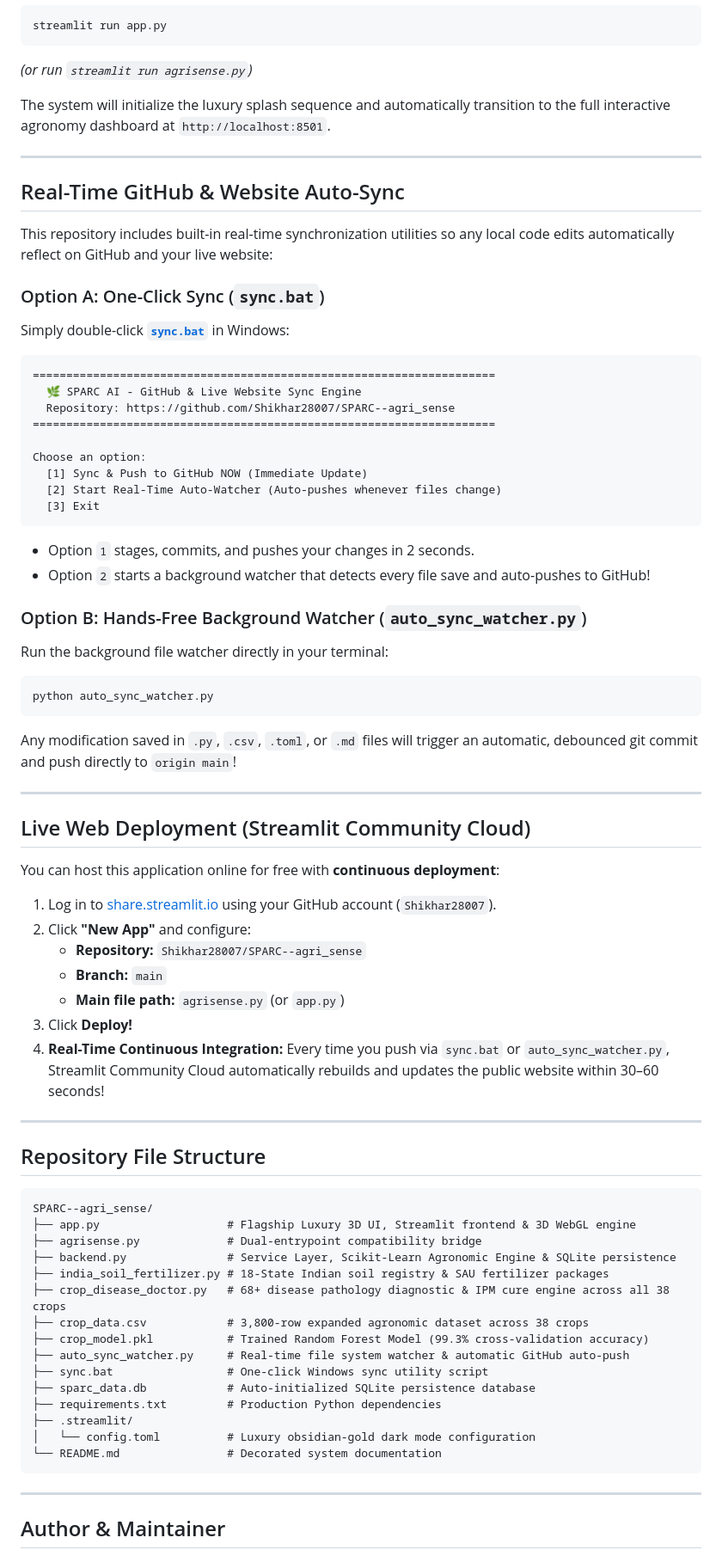
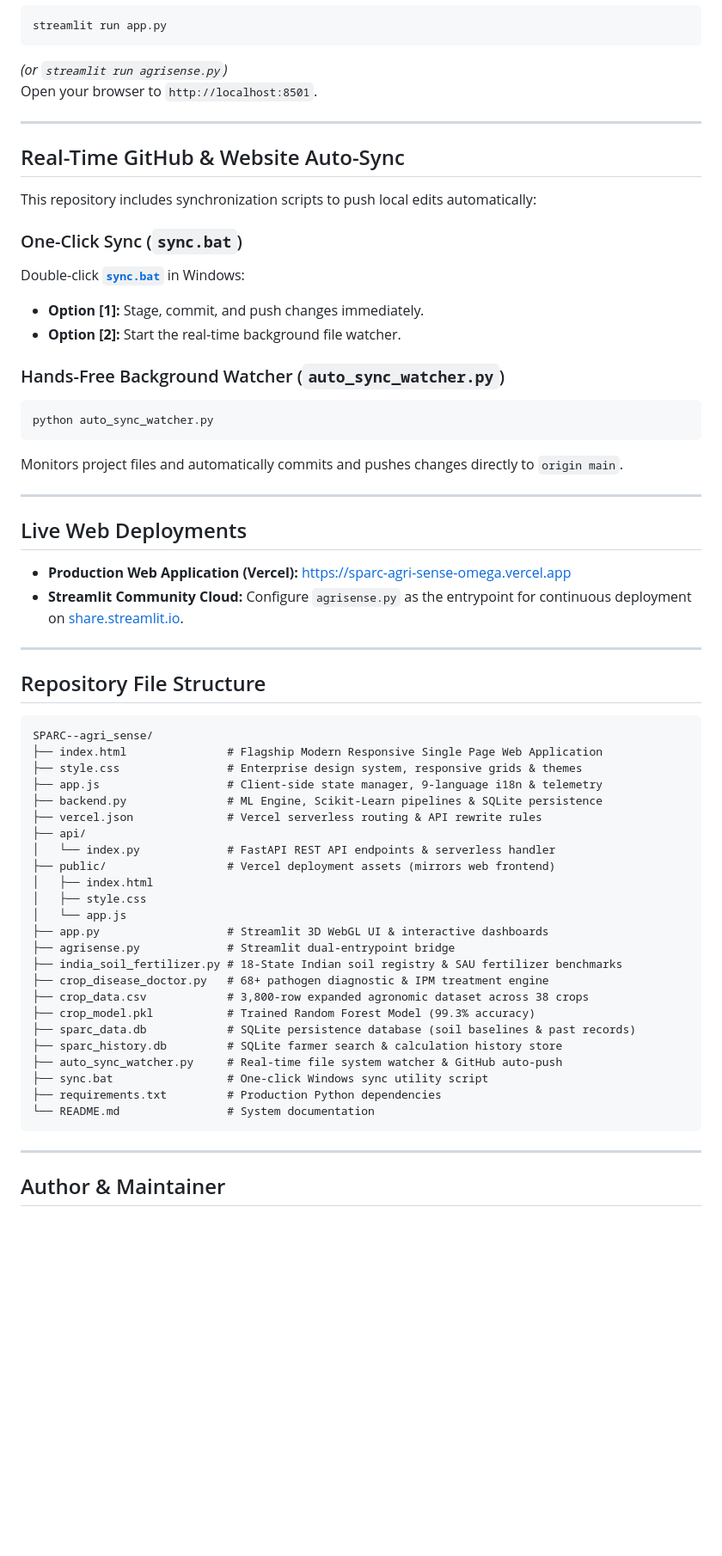
Before and after one commit to Shikhar28007/SPARC--agri_sense, a Markdown page: README.md, the part around one of its changes. Shown at 86% size. GitHub-like rendering; blank space fills up the shorter version.

Commit message:
docs(readme): comprehensive update with Vercel deployment, FastAPI API docs, past season records, 9-language i18n, and commercial fertilizer engine

````diff
--- a/README.md
+++ b/README.md
@@ -124,59 +197,32 @@ pip install -r requirements.txt
 ```bash
 streamlit run app.py
 ```
-
-*(or run `streamlit run agrisense.py`)*
-
-The system will initialize the luxury splash sequence and automatically transition to the full interactive agronomy dashboard at `http://localhost:8501`.
+*(or `streamlit run agrisense.py`)*
+Open your browser to `http://localhost:8501`.
 
 ---
 
 ## Real-Time GitHub & Website Auto-Sync
 
-This repository includes built-in real-time synchronization utilities so any local code edits automatically reflect on GitHub and your live website:
+This repository includes synchronization scripts to push local edits automatically:
 
-### Option A: One-Click Sync (`sync.bat`)
+### One-Click Sync (`sync.bat`)
+Double-click **[`sync.bat`](sync.bat)** in Windows:
+- **Option [1]:** Stage, commit, and push changes immediately.
+- **Option [2]:** Start the real-time background file watcher.
 
-Simply double-click **[`sync.bat`](sync.bat)** in Windows:
-
-```text
-=====================================================================
-  🌿 SPARC AI - GitHub & Live Website Sync Engine
-  Repository: https://github.com/Shikhar28007/SPARC--agri_sense
-=====================================================================
-
-Choose an option:
-  [1] Sync & Push to GitHub NOW (Immediate Update)
-  [2] Start Real-Time Auto-Watcher (Auto-pushes whenever files change)
-  [3] Exit
-```
-
-- Option `1` stages, commits, and pushes your changes in 2 seconds.
-- Option `2` starts a background watcher that detects every file save and auto-pushes to GitHub!
-
-### Option B: Hands-Free Background Watcher (`auto_sync_watcher.py`)
-
-Run the background file watcher directly in your terminal:
-
+### Hands-Free Background Watcher (`auto_sync_watcher.py`)
 ```bash
 python auto_sync_watcher.py
 ```
-
-Any modification saved in `.py`, `.csv`, `.toml`, or `.md` files will trigger an automatic, debounced git commit and push directly to `origin main`!
+Monitors project files and automatically commits and pushes changes directly to `origin main`.
 
 ---
 
-## Live Web Deployment (Streamlit Community Cloud)
+## Live Web Deployments
 
-You can host this application online for free with **continuous deployment**:
-
-1. Log in to [share.streamlit.io](https://share.streamlit.io) using your GitHub account (`Shikhar28007`).
-2. Click **"New App"** and configure:
-   - **Repository:** `Shikhar28007/SPARC--agri_sense`
-   - **Branch:** `main`
-   - **Main file path:** `agrisense.py` (or `app.py`)
-3. Click **Deploy!**
-4. **Real-Time Continuous Integration:** Every time you push via `sync.bat` or `auto_sync_watcher.py`, Streamlit Community Cloud automatically rebuilds and updates the public website within 30–60 seconds!
+- **Production Web Application (Vercel):** [https://sparc-agri-sense-omega.vercel.app](https://sparc-agri-sense-omega.vercel.app)
+- **Streamlit Community Cloud:** Configure `agrisense.py` as the entrypoint for continuous deployment on [share.streamlit.io](https://share.streamlit.io).
 
 ---
 
@@ -184,20 +230,29 @@ You can host this application online for free with **continuous deployment**:
 
 ```text
 SPARC--agri_sense/
-├── app.py                   # Flagship Luxury 3D UI, Streamlit frontend & 3D WebGL engine
-├── agrisense.py             # Dual-entrypoint compatibility bridge
-├── backend.py               # Service Layer, Scikit-Learn Agronomic Engine & SQLite persistence
-├── india_soil_fertilizer.py # 18-State Indian soil registry & SAU fertilizer packages
-├── crop_disease_doctor.py   # 68+ disease pathology diagnostic & IPM cure engine across all 38 crops
+├── index.html               # Flagship Modern Responsive Single Page Web Application
+├── style.css                # Enterprise design system, responsive grids & themes
+├── app.js                   # Client-side state manager, 9-language i18n & telemetry
+├── backend.py               # ML Engine, Scikit-Learn pipelines & SQLite persistence
+├── vercel.json              # Vercel serverless routing & API rewrite rules
+├── api/
+│   └── index.py             # FastAPI REST API endpoints & serverless handler
+├── public/                  # Vercel deployment assets (mirrors web frontend)
+│   ├── index.html
+│   ├── style.css
+│   └── app.js
+├── app.py                   # Streamlit 3D WebGL UI & interactive dashboards
+├── agrisense.py             # Streamlit dual-entrypoint bridge
+├── india_soil_fertilizer.py # 18-State Indian soil registry & SAU fertilizer benchmarks
+├── crop_disease_doctor.py   # 68+ pathogen diagnostic & IPM treatment engine
 ├── crop_data.csv            # 3,800-row expanded agronomic dataset across 38 crops
-├── crop_model.pkl           # Trained Random Forest Model (99.3% cross-validation accuracy)
-├── auto_sync_watcher.py     # Real-time file system watcher & automatic GitHub auto-push
+├── crop_model.pkl           # Trained Random Forest Model (99.3% accuracy)
+├── sparc_data.db            # SQLite persistence database (soil baselines & past records)
+├── sparc_history.db         # SQLite farmer search & calculation history store
+├── auto_sync_watcher.py     # Real-time file system watcher & GitHub auto-push
 ├── sync.bat                 # One-click Windows sync utility script
-├── sparc_data.db            # Auto-initialized SQLite persistence database
 ├── requirements.txt         # Production Python dependencies
-├── .streamlit/
-│   └── config.toml          # Luxury obsidian-gold dark mode configuration
-└── README.md                # Decorated system documentation
+└── README.md                # System documentation
 ```
 
 ---
````
Also changed, not shown: other parts of README.md (+135 -62 lines).
